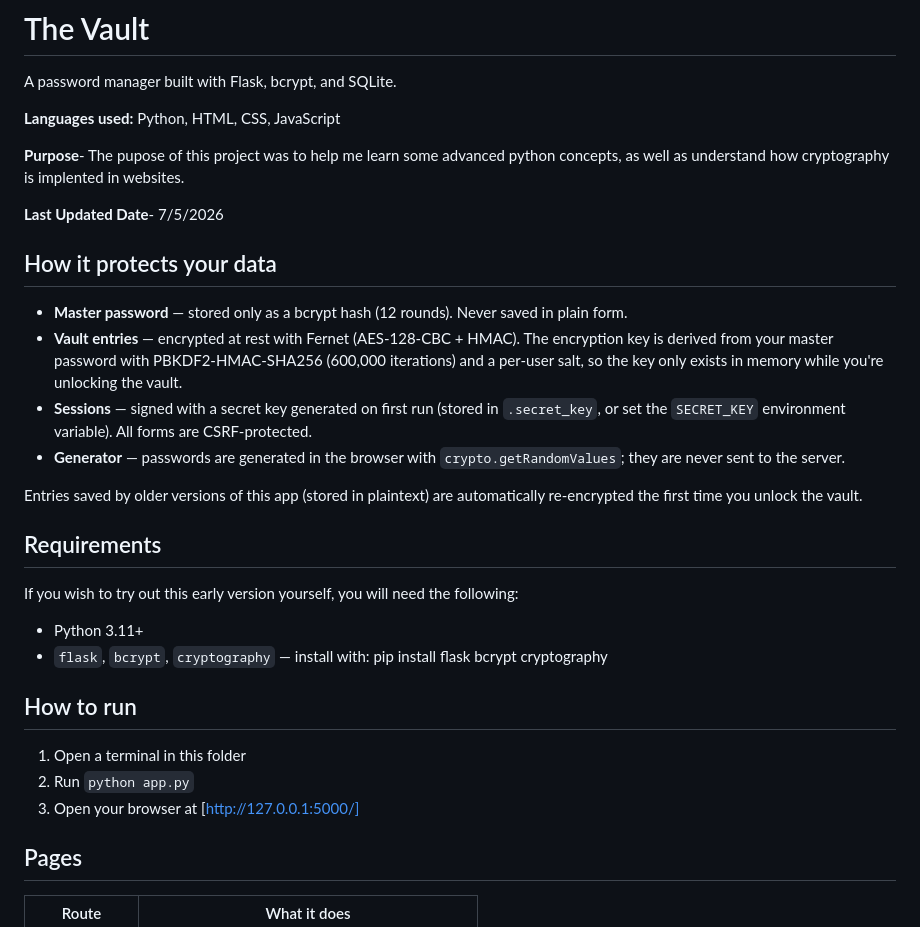
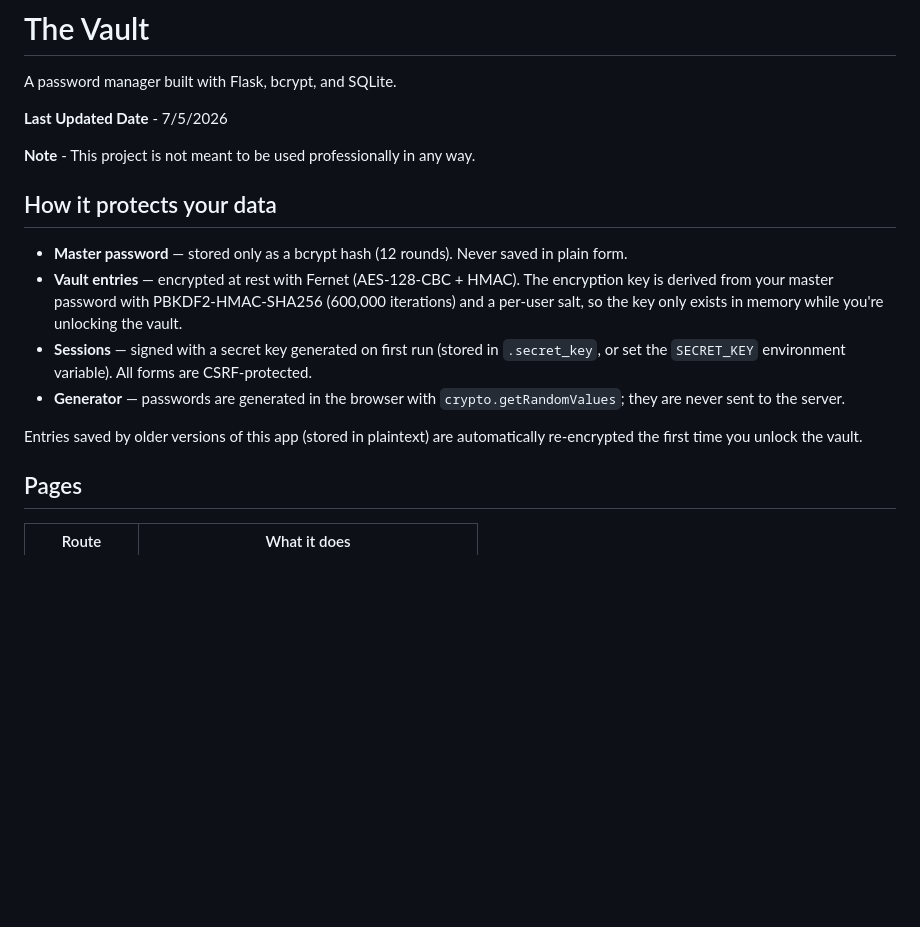
Before and after one commit to unknownuccr/The-Vault-, a Markdown page: README.md, the part around one of its changes. Rendered like a GitHub page; blank space fills up the shorter version.

```diff
--- a/README.md
+++ b/README.md
@@ -2,11 +2,9 @@
 
 A password manager built with Flask, bcrypt, and SQLite.
 
-**Languages used:** Python, HTML, CSS, JavaScript
+**Last Updated Date** - 7/5/2026
 
-**Purpose**- The pupose of this project was to help me learn some advanced python concepts, as well as understand how cryptography is implented in websites.
-
-**Last Updated Date**- 7/5/2026
+**Note** - This project is not meant to be used professionally in any way.
 
 ## How it protects your data
 
@@ -22,18 +20,6 @@ A password manager built with Flask, bcrypt, and SQLite.
 Entries saved by older versions of this app (stored in plaintext) are automatically
 re-encrypted the first time you unlock the vault.
 
-## Requirements
-
-If you wish to try out this early version yourself, you will need the following:
-  - Python 3.11+
-  - `flask`, `bcrypt`, `cryptography` — install with: pip install flask bcrypt cryptography
-
-## How to run
-
-1. Open a terminal in this folder
-2. Run `python app.py`
-3. Open your browser at [http://127.0.0.1:5000/]
-
 ## Pages
 
 | Route        | What it does                                     |
```
Also changed, not shown: other parts of README.md (+7 -10 lines).
